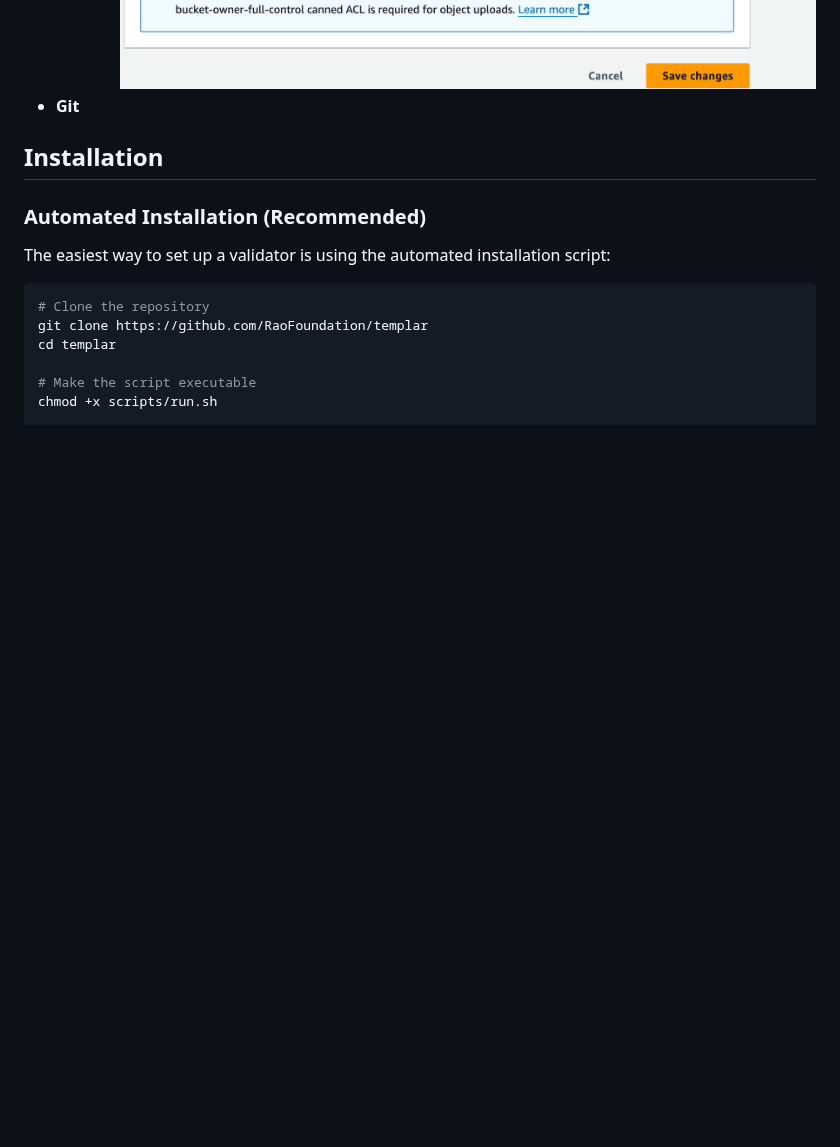
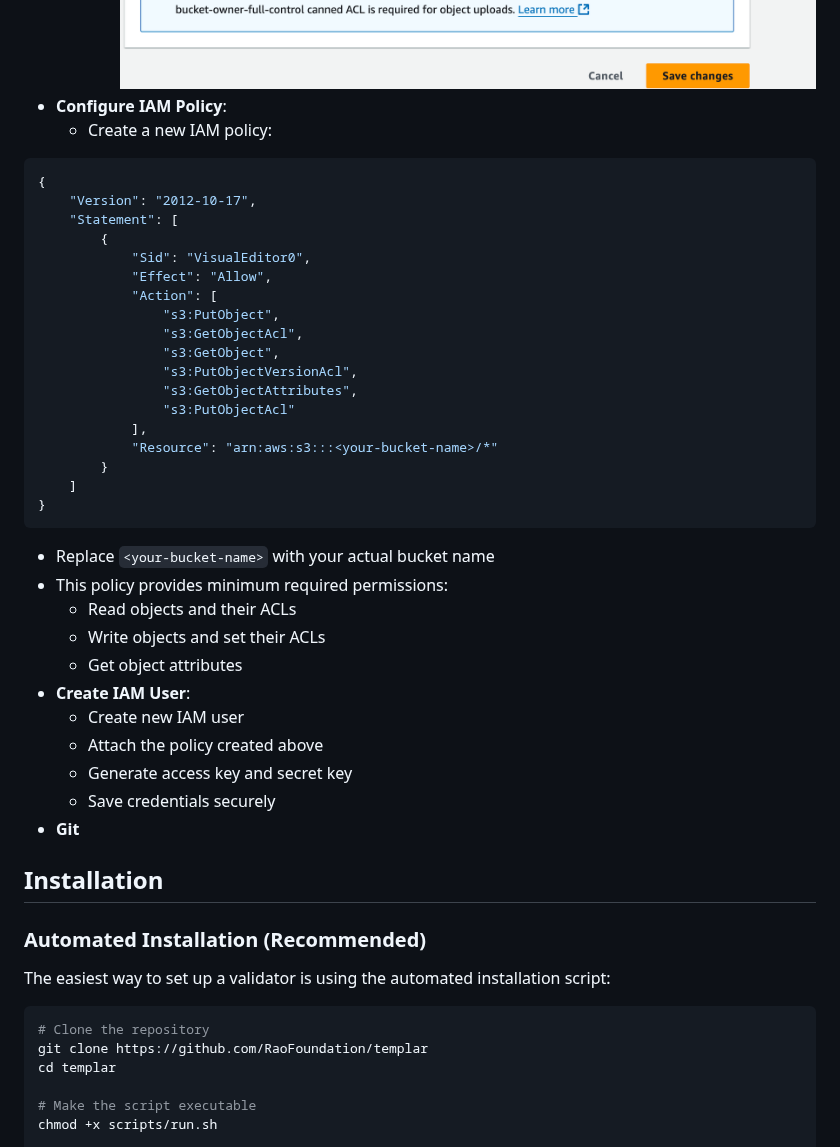
Before and after one commit to tplr-ai/templar, a Markdown page: docs/validator.md, the part around the change. GitHub-like rendering; blank space fills up the shorter version.

````diff
--- a/docs/validator.md
+++ b/docs/validator.md
@@ -42,6 +42,38 @@ This document provides a guide on how to set up and run a validator using `valid
     - ACL enabled
     - Object Ownership: Bucket Owner Preferred.
     ![Bucket Ownership](../assets/object_owner_preferred.png)
+- **Configure IAM Policy**:
+   - Create a new IAM policy:
+```json
+{
+    "Version": "2012-10-17",
+    "Statement": [
+        {
+            "Sid": "VisualEditor0",
+            "Effect": "Allow",
+            "Action": [
+                "s3:PutObject",
+                "s3:GetObjectAcl",
+                "s3:GetObject",
+                "s3:PutObjectVersionAcl",
+                "s3:GetObjectAttributes",
+                "s3:PutObjectAcl"
+            ],
+            "Resource": "arn:aws:s3:::<your-bucket-name>/*"
+        }
+    ]
+}
+```
+   - Replace `<your-bucket-name>` with your actual bucket name
+   - This policy provides minimum required permissions:
+     - Read objects and their ACLs
+     - Write objects and set their ACLs
+     - Get object attributes
+- **Create IAM User**:
+   - Create new IAM user
+   - Attach the policy created above
+   - Generate access key and secret key
+   - Save credentials securely
 - **Git**
 
 ## Installation
````
Also changed, not shown: docs/miner.md (+33 -1 lines).
